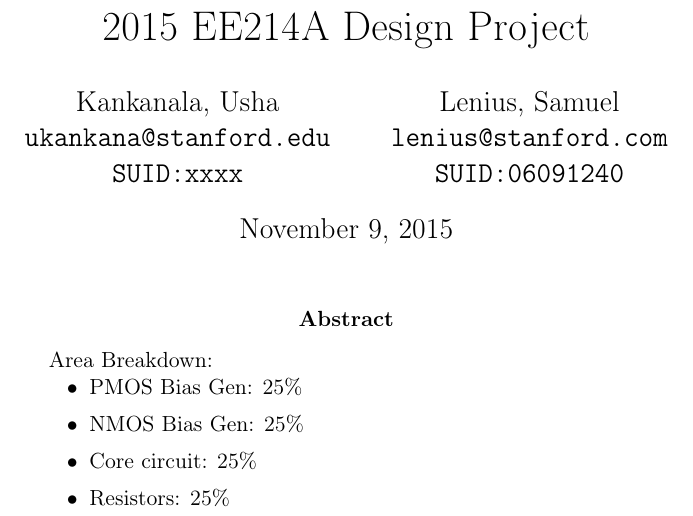
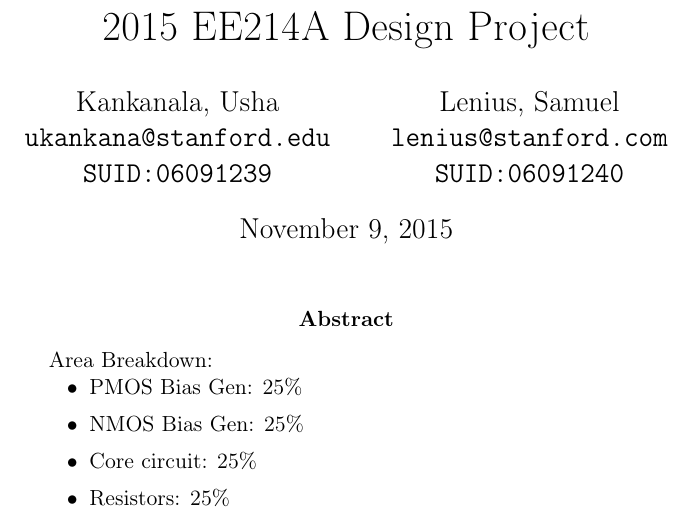
Before and after one commit to slenius/ee214a_project, a LaTeX paper (report/report.tex): part of page 1 of 9, cut so that both start at the same text. Compiled offline with pdfLaTeX.

Commit message:
Update report.tex
added usha's suid

```diff
--- a/report/report.tex
+++ b/report/report.tex
@@ -29,7 +29,7 @@
 \author{
   Kankanala, Usha\\
   \texttt{ukankana@stanford.edu}\\
-  \texttt{SUID:xxxx}
+  \texttt{SUID:06091239}
   \and
   Lenius, Samuel\\
   \texttt{lenius@stanford.com}\\
```
